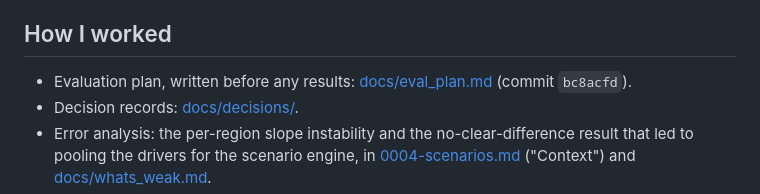
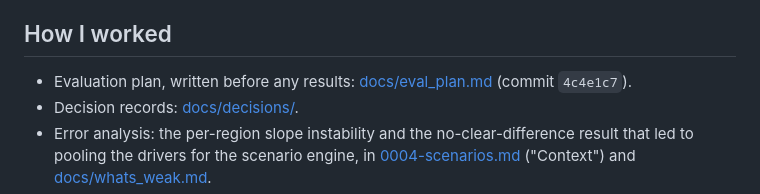
Before and after one commit to Iliya-Valizadeh/household-credit-stress, a Markdown page: README.md, the part around the change. Drawn GitHub-style.

```diff
--- a/README.md
+++ b/README.md
@@ -50,7 +50,7 @@ ahead there, while the two models are close to even in the periods before and af
 ## How I worked
 
 - Evaluation plan, written before any results: [docs/eval_plan.md](docs/eval_plan.md)
-  (commit `bc8acfd`).
+  (commit `4c4e1c7`).
 - Decision records: [docs/decisions/](docs/decisions/).
 - Error analysis: the per-region slope instability and the no-clear-difference result
   that led to pooling the drivers for the scenario engine, in
```
Also changed, not shown: docs/decisions/0004-scenarios.md (+1 -1 lines).
